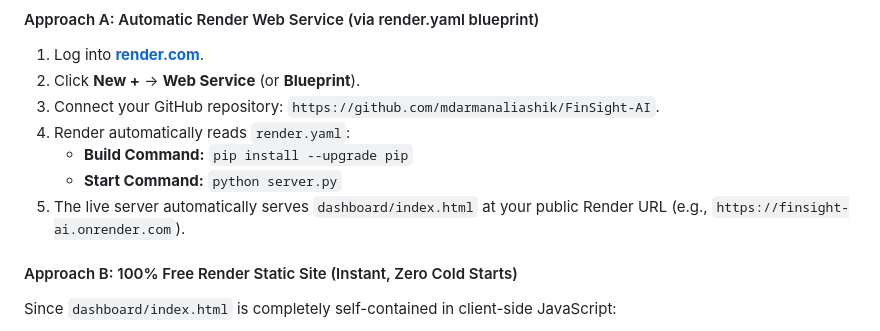
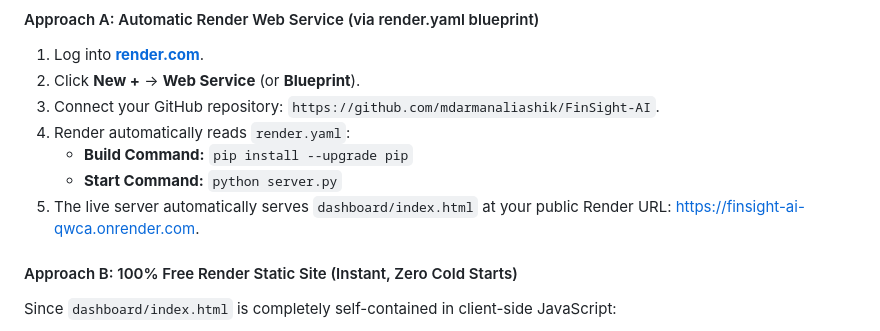
Before and after one commit to mdarmanaliashik/FinSight-AI, a Markdown page: DEPLOYMENT_GUIDE.md, the part around the change. Rendered like a GitHub page.

```diff
--- a/DEPLOYMENT_GUIDE.md
+++ b/DEPLOYMENT_GUIDE.md
@@ -70,7 +70,7 @@ This repository includes a pre-configured `render.yaml` blueprint to deploy the
 4. Render automatically reads `render.yaml`:
    - **Build Command:** `pip install --upgrade pip`
    - **Start Command:** `python server.py`
-5. The live server automatically serves `dashboard/index.html` at your public Render URL (e.g., `https://finsight-ai.onrender.com`).
+5. The live server automatically serves `dashboard/index.html` at your public Render URL: [https://finsight-ai-qwca.onrender.com](https://finsight-ai-qwca.onrender.com).
 
 #### Approach B: 100% Free Render Static Site (Instant, Zero Cold Starts)
 Since `dashboard/index.html` is completely self-contained in client-side JavaScript:
```
Also changed, not shown: COMPETITION_PROPOSAL.md (+2 -1 lines), README.md (+12 -4 lines).
